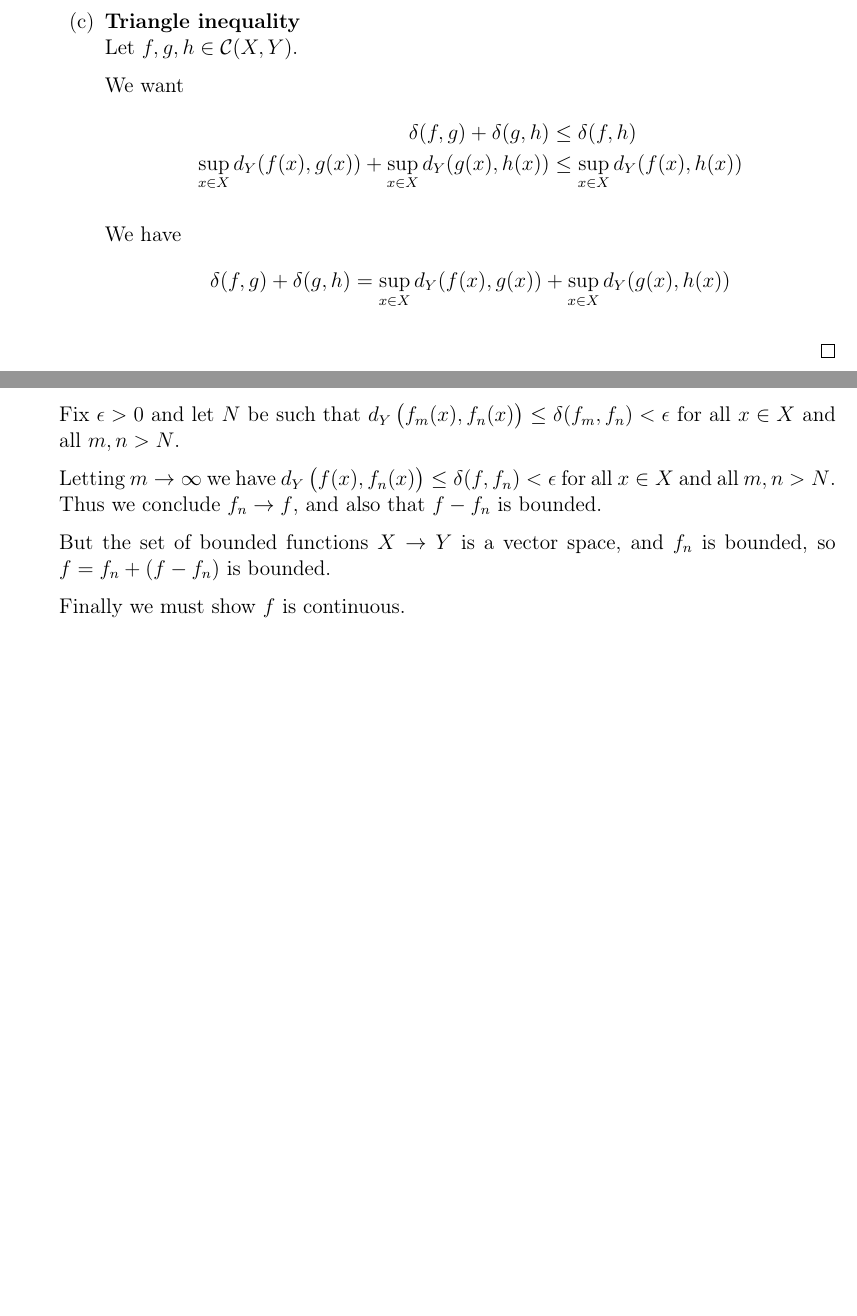
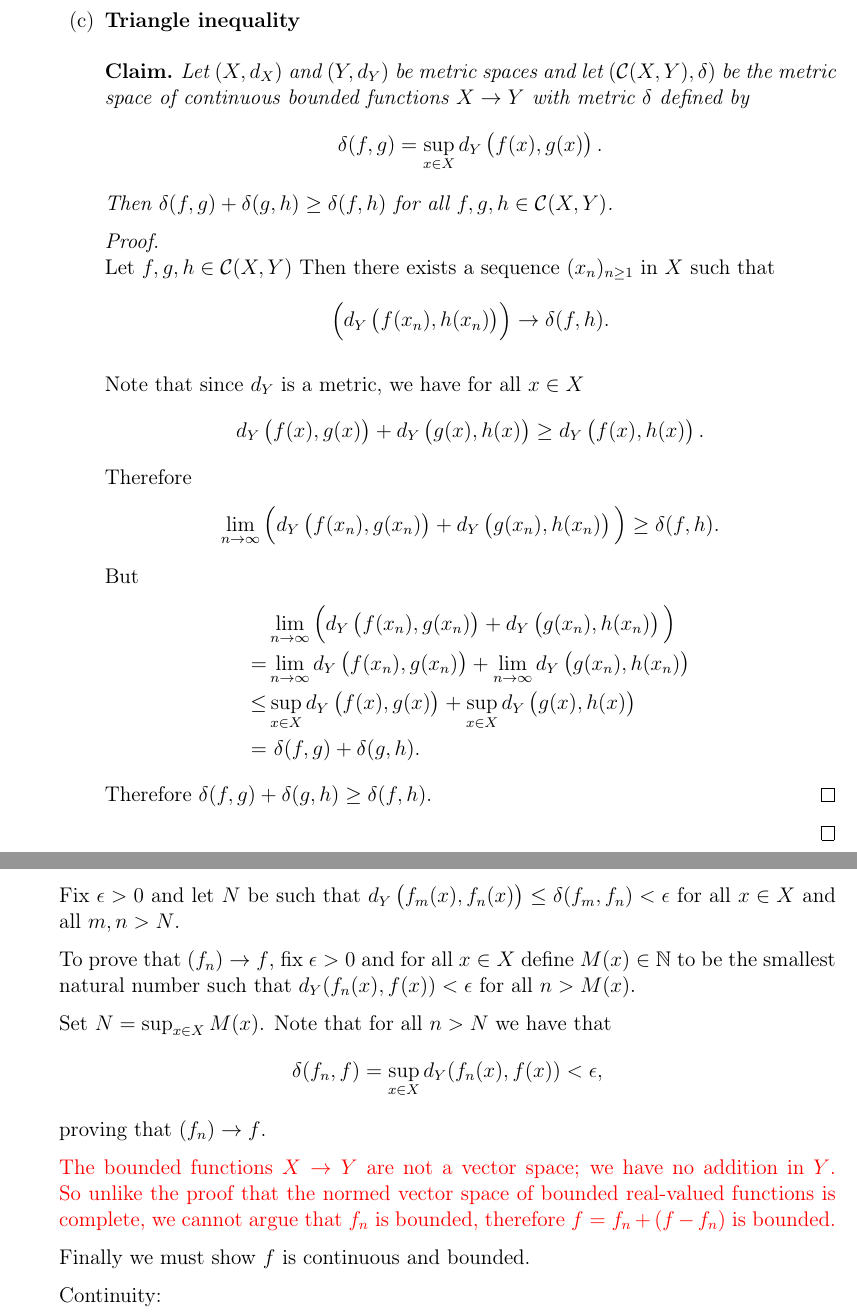
Before and after one commit to dandavison/mathematics, a LaTeX document (analysis--oxford-A2-metric-spaces-complex-analysis.tex): two parts of pages 23 and 24 of 24 before the commit and two parts of pages 24 and 25 of 26 after it, joined at a grey line, cut so that both start at the same text, the shorter picture padded with empty space. Compiled offline with pdfLaTeX.

Commit message:
A2 metric spaces sheet 2

```diff
--- a/analysis--oxford-A2-metric-spaces-complex-analysis.tex
+++ b/analysis--oxford-A2-metric-spaces-complex-analysis.tex
@@ -761,23 +761,36 @@ Let $(M, d)$ be a metric space and let $A, B \subseteq M$.
     \item {\bf Positivity} \checkmark\\
       The codomain of $d_Y$ is $R_{\geq 0}$ since it is a metric and therefore
       $\sup_{a \in A} d_Y(a) \geq 0$ for all $A \subseteq Y^2$.
-    \item {\bf Triangle inequality}\\
-      Let $f, g, h \in \C(X, Y)$.
+    \newpage
+    \item {\bf Triangle inequality}
+      \begin{claim*}
+        Let $(X, d_X)$ and $(Y, d_Y)$ be metric spaces and let $(\C(X, Y), \delta)$ be the metric
+        space of continuous bounded functions $X \to Y$ with metric $\delta$ defined by
+        $$\delta(f, g) = \sup_{x \in X} d_Y\(f(x), g(x)\).$$ Then
+        $\delta(f, g) + \delta(g, h) \geq \delta(f, h)$ for all $f, g, h \in \C(X, Y)$.
+      \end{claim*}
 
-      We want
-      \begin{align*}
-        \delta(f, g) + \delta(g, h) &\leq \delta(f, h)\\
-        \sup_{x \in X} d_Y(f(x), g(x)) +
-        \sup_{x \in X} d_Y(g(x), h(x)) &\leq
-        \sup_{x \in X} d_Y(f(x), h(x))
-      \end{align*}
+      \begin{proof}~\\
+        Let $f, g, h \in \C(X, Y)$ Then there exists a sequence $(x_n)_{n \geq 1}$ in $X$ such that
+        $$\(d_Y\(f(x_n), h(x_n)\)\) \to \delta(f, h).$$
 
-      We have
-      \begin{align*}
-        \delta(f, g) + \delta(g, h)
-        &= \sup_{x \in X} d_Y(f(x), g(x)) +
-           \sup_{x \in X} d_Y(g(x), h(x))
-      \end{align*}
+        Note that since $d_Y$ is a metric, we have for all $x \in X$
+        \begin{align*}
+          d_Y\(f(x), g(x)\) + d_Y\(g(x), h(x)\) \geq d_Y\(f(x), h(x)\).
+        \end{align*}
+        Therefore
+        \begin{align*}
+          \limn \Big(d_Y\(f(x_n), g(x_n)\) + d_Y\(g(x_n), h(x_n)\)\Big) \geq \delta(f, h).
+        \end{align*}
+        But
+        \begin{align*}
+          & \limn \Big(d_Y\(f(x_n), g(x_n)\) + d_Y\(g(x_n), h(x_n)\)\Big) \\
+          =& \limn d_Y\(f(x_n), g(x_n)\) + \limn  d_Y\(g(x_n), h(x_n)\) \\
+          \leq& \sup_{x\in X} d_Y\(f(x), g(x)\) + \sup_{x\in X} d_Y\(g(x), h(x)\) \\
+          =& ~\delta(f, g) + \delta(g, h).
+        \end{align*}
+        Therefore $\delta(f, g) + \delta(g, h) \geq \delta(f, h)$.
+      \end{proof}
     \end{enumerate}
   \end{proof}
 \newpage
@@ -813,13 +826,24 @@ Let $(M, d)$ be a metric space and let $A, B \subseteq M$.
     Fix $\epsilon > 0$ and let $N$ be such that
     $d_Y\(f_m(x), f_n(x)\) \leq \delta(f_m, f_n) < \epsilon$ for all $x \in X$ and all $m, n > N$.
 
-    Letting $m \to \infty$ we have $d_Y\(f(x), f_n(x)\) \leq \delta(f, f_n) < \epsilon$ for all
-    $x \in X$ and all $m, n > N$. Thus we conclude $f_n \to f$, and also that $f - f_n$ is bounded.
+    To prove that $(f_n) \to f$, fix $\epsilon > 0$ and for all $x \in X$ define $M(x) \in \N$ to
+    be the smallest natural number such that $d_Y(f_n(x), f(x)) < \epsilon$ for all $n > M(x)$.
 
-    But the set of bounded functions $X \to Y$ is a vector space, and $f_n$ is bounded, so
-    $f = f_n + (f - f_n)$ is bounded.
+    Set $N = \sup_{x \in X} M(x)$. Note that for all $n > N$ we have that
+    \begin{align*}
+      \delta(f_n, f) = \sup_{x\in X} d_Y(f_n(x), f(x)) < \epsilon,
+    \end{align*}
+    proving that $(f_n) \to f$.
 
-    Finally we must show $f$ is continuous.
+    \red{The bounded functions $X \to Y$ are not a vector space; we have no addition in $Y$. So
+      unlike the proof that the normed vector space of bounded real-valued functions is complete,
+      we cannot argue that $f_n$ is bounded, therefore $f = f_n + (f - f_n)$ is bounded.}
+
+    Finally we must show $f$ is continuous and bounded.
+
+
+
+    Continuity:
 
     Note that the sequence $(f_n)$ (considered pointwise) converges uniformly to $f$ since for all
     $\epsilon > 0$ there exists $N$ such that for all $n > N$ we have
```
